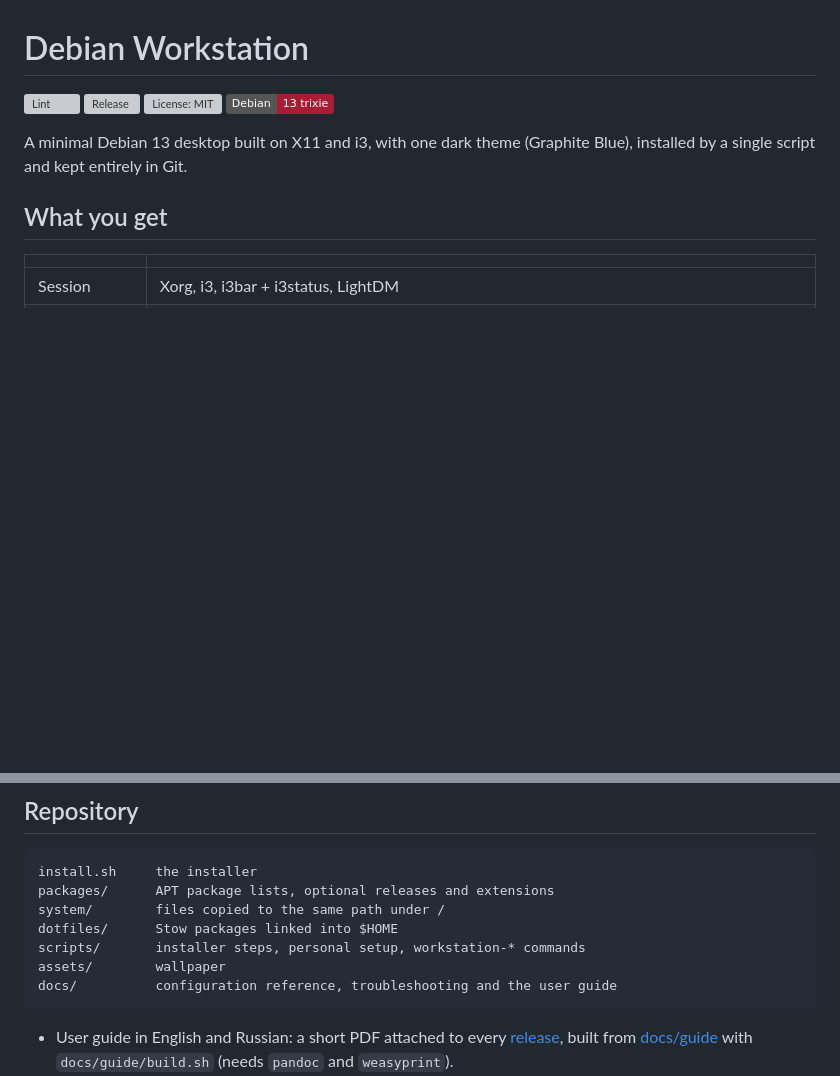
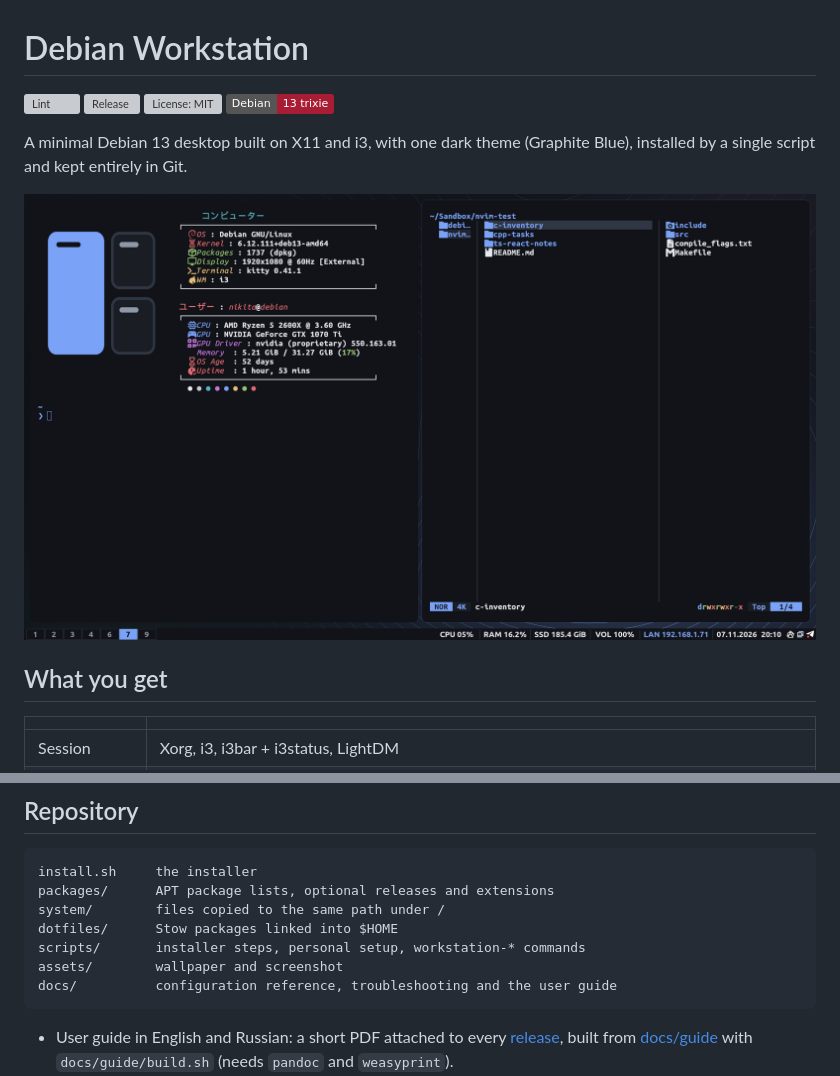
Before and after one commit to vrubovoy/debian-workstation, a Markdown page: README.md, 2 parts joined by grey strips. GitHub-like rendering; pictures changed too: assets/screenshot.png (added); badges without logos; blank space fills up the shorter version; grey boxes are pictures that could not be loaded.

Commit message:
Show the desktop in the README

````diff
--- a/README.md
+++ b/README.md
@@ -7,6 +7,8 @@
 
 A minimal Debian 13 desktop built on X11 and i3, with one dark theme
 (Graphite Blue), installed by a single script and kept entirely in Git.
+
+![Fastfetch and Yazi on the Graphite Blue desktop](assets/screenshot.png)
 
 ## What you get
 
@@ -137,7 +139,7 @@ packages/      APT package lists, optional releases and extensions
 system/        files copied to the same path under /
 dotfiles/      Stow packages linked into $HOME
 scripts/       installer steps, personal setup, workstation-* commands
-assets/        wallpaper
+assets/        wallpaper and screenshot
 docs/          configuration reference, troubleshooting and the user guide
 ```
 
````
